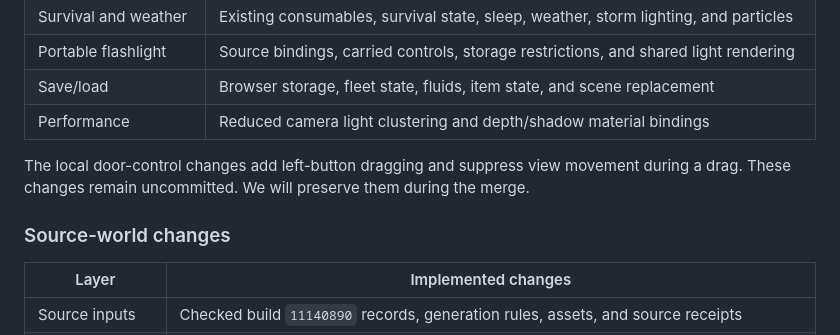
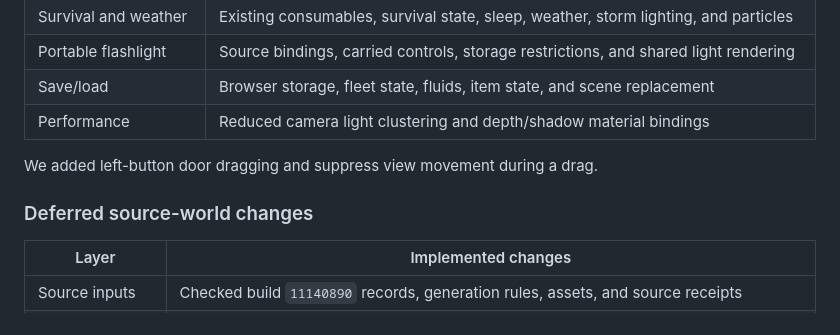
Before and after one commit to corashina/the-long-slop, a Markdown page: docs/roadmap.md, the part around one of its changes. Rendered like a GitHub page.

```diff
--- a/docs/roadmap.md
+++ b/docs/roadmap.md
@@ -21,10 +22,9 @@ The merge is open. Master does not yet contain source-world.
 | Save/load | Browser storage, fleet state, fluids, item state, and scene replacement |
 | Performance | Reduced camera light clustering and depth/shadow material bindings |
 
-The local door-control changes add left-button dragging and suppress view movement during a drag.
-These changes remain uncommitted. We will preserve them during the merge.
+We added left-button door dragging and suppress view movement during a drag.
 
-### Source-world changes
+### Deferred source-world changes
 
 | Layer | Implemented changes |
 | --- | --- |
```
Also changed, not shown: other parts of docs/roadmap.md (+25 -20 lines).
